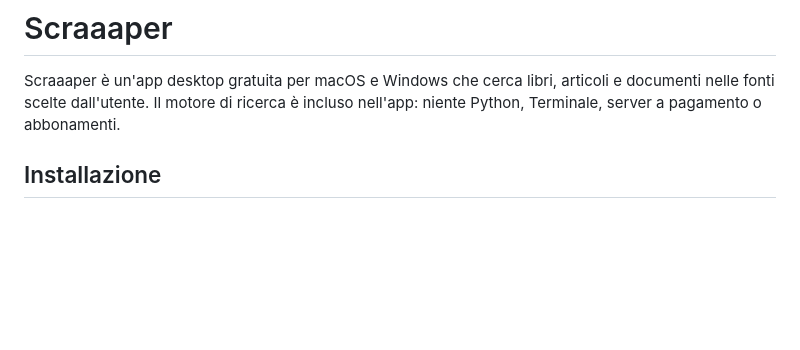
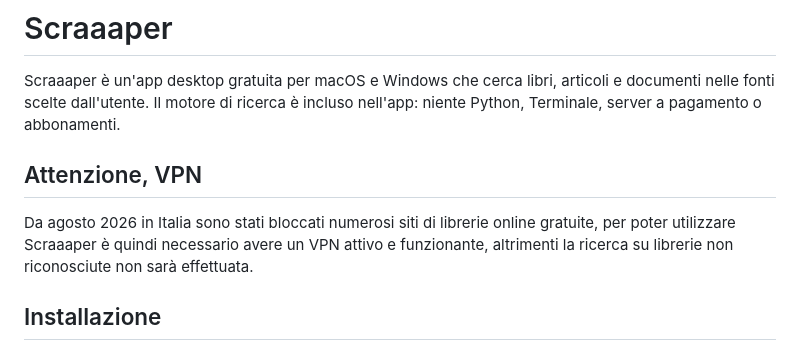
Before and after one commit to rasoipress/Scraaaper, a Markdown page: README.md, the part around the change. Rendered like a GitHub page; blank space fills up the shorter version.

Commit message:
Add VPN warning for Scraaaper usage in Italy
Added a warning about VPN usage for accessing online libraries in Italy.

```diff
--- a/README.md
+++ b/README.md
@@ -1,6 +1,10 @@
 # Scraaaper
 
 Scraaaper è un'app desktop gratuita per macOS e Windows che cerca libri, articoli e documenti nelle fonti scelte dall'utente. Il motore di ricerca è incluso nell'app: niente Python, Terminale, server a pagamento o abbonamenti.
+
+## Attenzione, VPN
+
+Da agosto 2026 in Italia sono stati bloccati numerosi siti di librerie online gratuite, per poter utilizzare Scraaaper è quindi necessario avere un VPN attivo e funzionante, altrimenti la ricerca su librerie non riconosciute non sarà effettuata.
 
 ## Installazione
 
```
